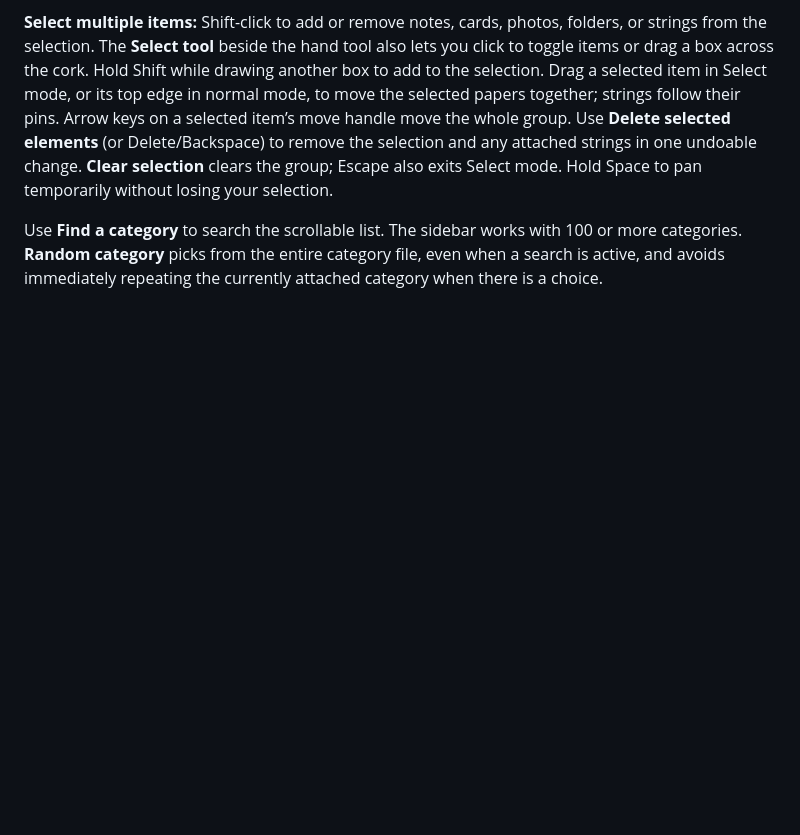
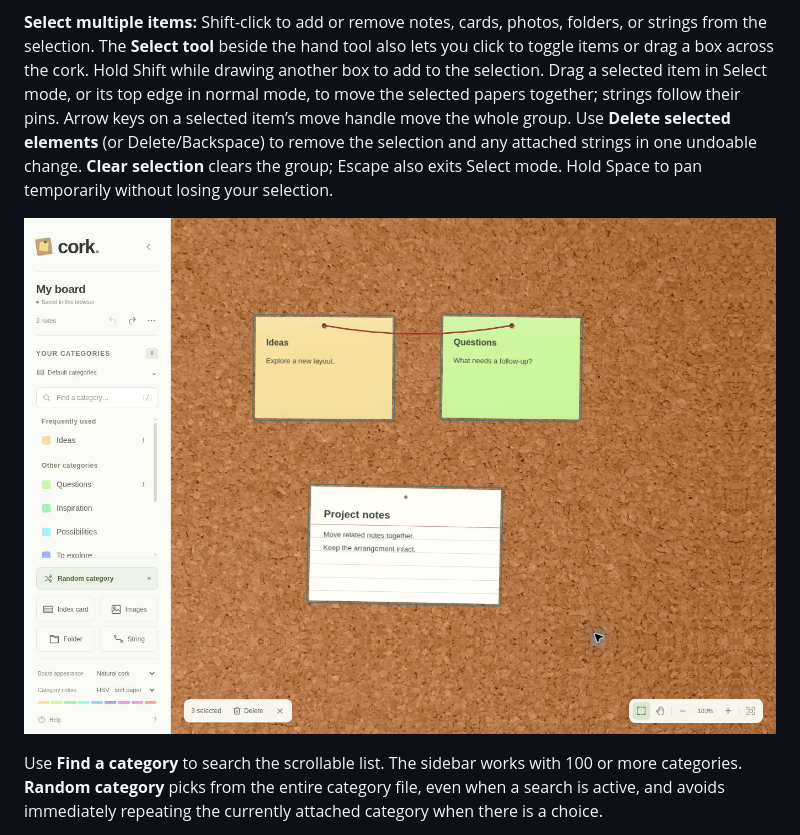
Before and after one commit to briday1/cork, a Markdown page: README.md, the part around the change. Drawn GitHub-style; pictures changed too: docs/cork-selection.jpg (added); blank space fills up the shorter version.

Commit message:
Show multi-element selection in the Cork guide

```diff
--- a/README.md
+++ b/README.md
@@ -18,6 +18,8 @@ A cork board for notes, index cards, Polaroid photos, and local folder links. An
 **Index card** places a larger, lined card with its own editable title and no category. Both notes and index cards expand with their content. Drag the bottom grip up or down to make a note or card shorter or taller. Drag the bottom-right corner to resize width and height together. Written content always stays visible. Double-click the bottom grip to restore automatic height, or the corner to restore automatic sizing. With a grip focused, use the arrow keys to resize; hold Shift for one-pixel adjustments.
 
 **Select multiple items:** Shift-click to add or remove notes, cards, photos, folders, or strings from the selection. The **Select tool** beside the hand tool also lets you click to toggle items or drag a box across the cork. Hold Shift while drawing another box to add to the selection. Drag a selected item in Select mode, or its top edge in normal mode, to move the selected papers together; strings follow their pins. Arrow keys on a selected item’s move handle move the whole group. Use **Delete selected elements** (or Delete/Backspace) to remove the selection and any attached strings in one undoable change. **Clear selection** clears the group; Escape also exits Select mode. Hold Space to pan temporarily without losing your selection.
+
+![Three board elements selected together, with group controls and the Select tool active.](./docs/cork-selection.jpg)
 
 Use **Find a category** to search the scrollable list. The sidebar works with 100 or more categories. **Random category** picks from the entire category file, even when a search is active, and avoids immediately repeating the currently attached category when there is a choice.
 
```
